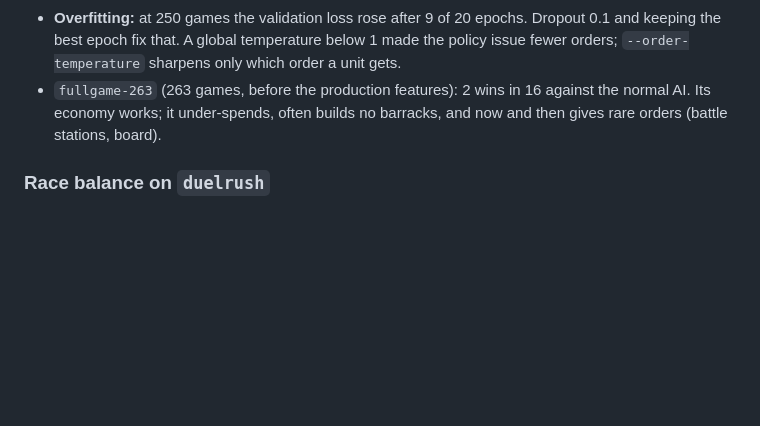
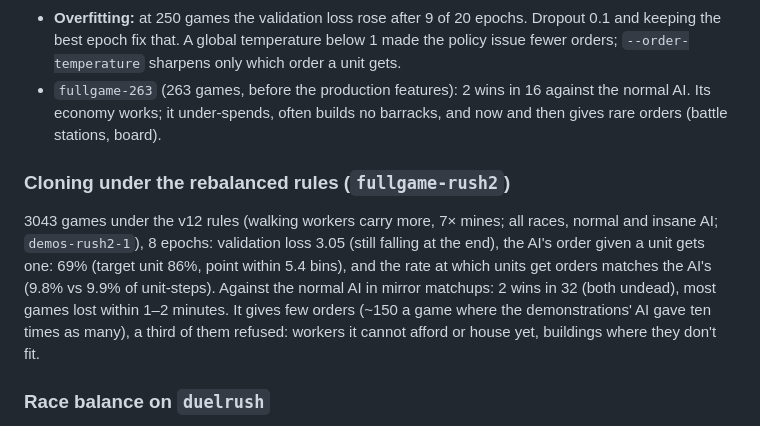
Before and after one commit to RobinKa/warcraftsim, a Markdown page: docs/experiments.md, the part around the change. Rendered like a GitHub page; blank space fills up the shorter version.

Commit message:
experiments: the clone under the rebalanced rules
Co-Authored-By: Claude Opus 5.5 (1M context) <noreply@anthropic.com>

```diff
--- a/docs/experiments.md
+++ b/docs/experiments.md
@@ -336,6 +336,10 @@ What mattered, in the order it was found:
 * **Overfitting:** at 250 games the validation loss rose after 9 of 20 epochs. Dropout 0.1 and keeping the best epoch fix that. A global temperature below 1 made the policy issue fewer orders; `--order-temperature` sharpens only which order a unit gets.
 * `fullgame-263` (263 games, before the production features): 2 wins in 16 against the normal AI. Its economy works; it under-spends, often builds no barracks, and now and then gives rare orders (battle stations, board).
 
+### Cloning under the rebalanced rules (`fullgame-rush2`)
+
+3043 games under the v12 rules (walking workers carry more, 7× mines; all races, normal and insane AI; `demos-rush2-1`), 8 epochs: validation loss 3.05 (still falling at the end), the AI's order given a unit gets one: 69% (target unit 86%, point within 5.4 bins), and the rate at which units get orders matches the AI's (9.8% vs 9.9% of unit-steps). Against the normal AI in mirror matchups: 2 wins in 32 (both undead), most games lost within 1–2 minutes. It gives few orders (~150 a game where the demonstrations' AI gave ten times as many), a third of them refused: workers it cannot afford or house yet, buildings where they don't fit.
+
 ### Race balance on `duelrush`
 
 In 3389 demonstration games night elf won 96% of its games against the other races, undead 68%, orc 26%, human 5%. The cause is the economy: the speed rules make mining and chopping 7 times faster, but walking only 1.3 times (the engine's movement limit). Human and orc workers walk every load of gold to the town hall, so their gold income rose 1.6 times; night elf and undead gold comes from the mine with no walking and rose 7 times. Gold mined in the first minute: human 571, orc 588, undead 3230, night elf 4005 (all four within 10% of each other at normal speed).
```
